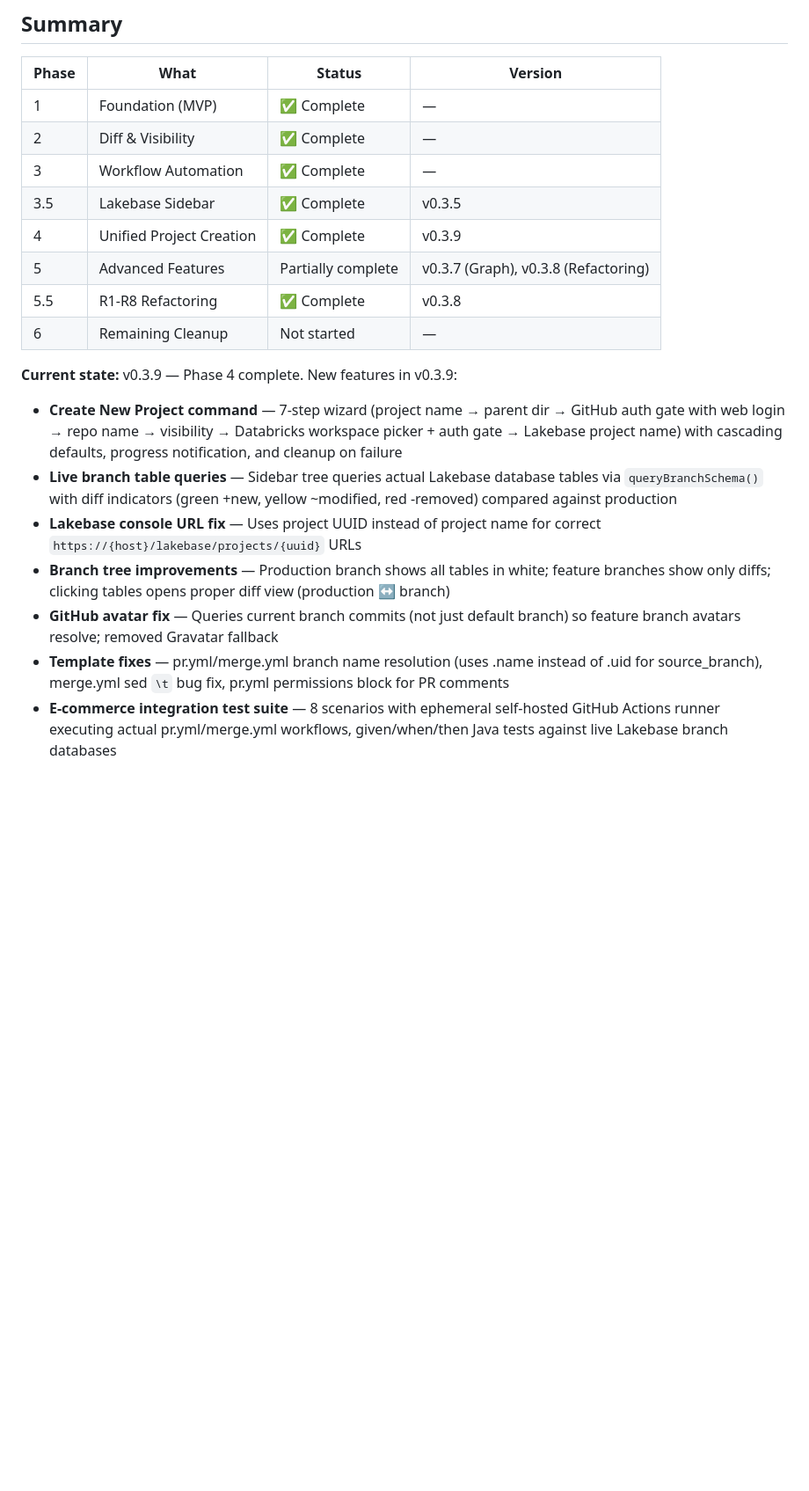
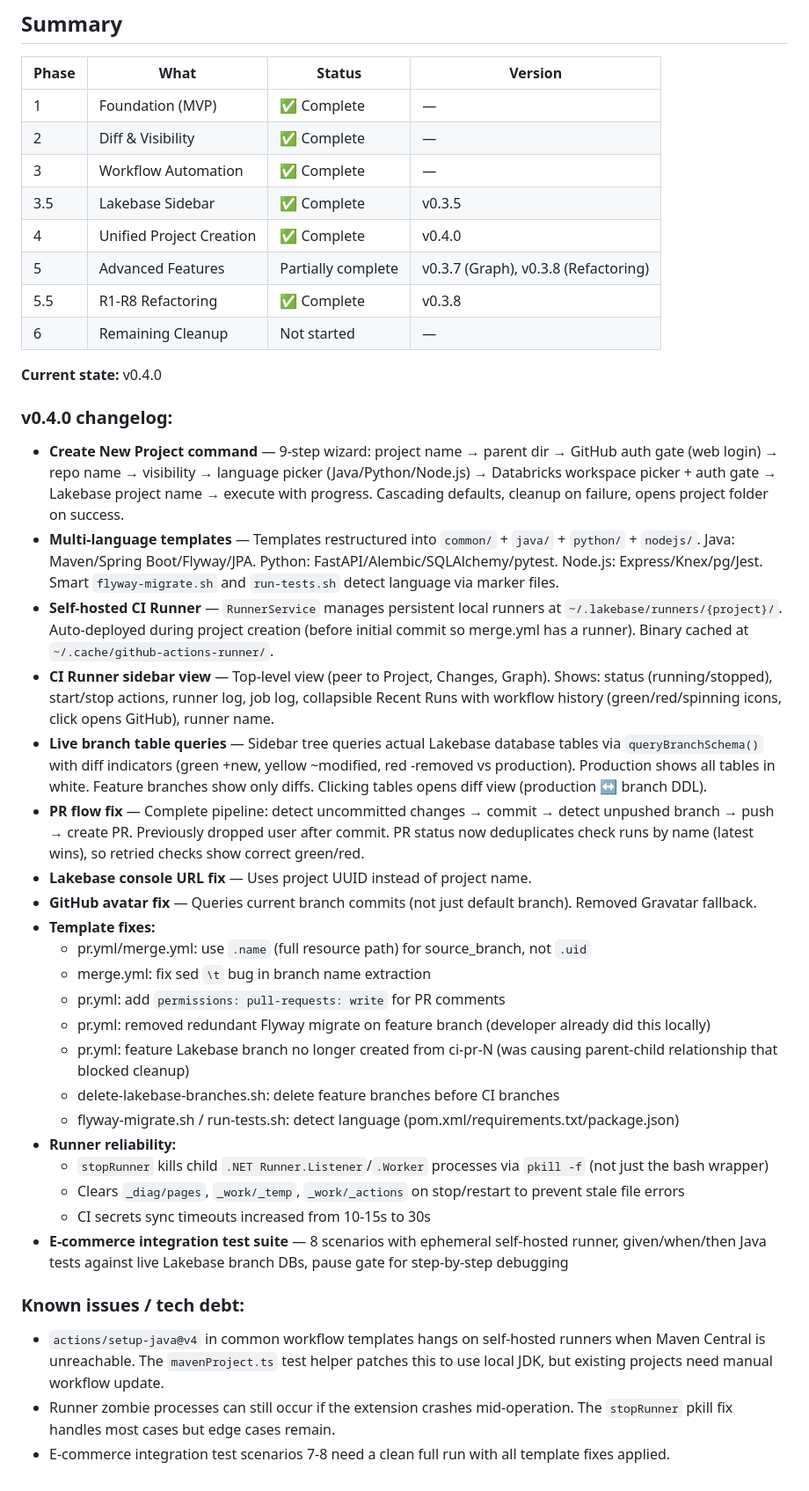
Before and after one commit to kevin-hartman/lakebase-scm-extension, a Markdown page: docs/plugin-plan.md, the part around the change. Shown at 88% size. Drawn GitHub-style; blank space fills up the shorter version.

Commit message:
Update plugin plan: v0.4.0 changelog, known issues, tech debt
Full v0.4.0 changelog covering multi-language templates, CI runner,
PR flow fixes, template fixes, runner reliability improvements.
Added known issues section for setup-java hangs, runner zombies,
and integration test re-run needed.

Co-authored-by: Isaac

```diff
--- a/docs/plugin-plan.md
+++ b/docs/plugin-plan.md
@@ -422,16 +422,37 @@ lakebase-scm-extension/
 | 2 | Diff & Visibility | ✅ Complete | — |
 | 3 | Workflow Automation | ✅ Complete | — |
 | 3.5 | Lakebase Sidebar | ✅ Complete | v0.3.5 |
-| 4 | Unified Project Creation | ✅ Complete | v0.3.9 |
+| 4 | Unified Project Creation | ✅ Complete | v0.4.0 |
 | 5 | Advanced Features | Partially complete | v0.3.7 (Graph), v0.3.8 (Refactoring) |
 | 5.5 | R1-R8 Refactoring | ✅ Complete | v0.3.8 |
 | 6 | Remaining Cleanup | Not started | — |
 
-**Current state:** v0.3.9 — Phase 4 complete. New features in v0.3.9:
-- **Create New Project command** — 7-step wizard (project name → parent dir → GitHub auth gate with web login → repo name → visibility → Databricks workspace picker + auth gate → Lakebase project name) with cascading defaults, progress notification, and cleanup on failure
-- **Live branch table queries** — Sidebar tree queries actual Lakebase database tables via `queryBranchSchema()` with diff indicators (green +new, yellow ~modified, red -removed) compared against production
-- **Lakebase console URL fix** — Uses project UUID instead of project name for correct `https://{host}/lakebase/projects/{uuid}` URLs
-- **Branch tree improvements** — Production branch shows all tables in white; feature branches show only diffs; clicking tables opens proper diff view (production ↔ branch)
-- **GitHub avatar fix** — Queries current branch commits (not just default branch) so feature branch avatars resolve; removed Gravatar fallback
-- **Template fixes** — pr.yml/merge.yml branch name resolution (uses .name instead of .uid for source_branch), merge.yml sed `\t` bug fix, pr.yml permissions block for PR comments
-- **E-commerce integration test suite** — 8 scenarios with ephemeral self-hosted GitHub Actions runner executing actual pr.yml/merge.yml workflows, given/when/then Java tests against live Lakebase branch databases
+**Current state:** v0.4.0
+
+### v0.4.0 changelog:
+- **Create New Project command** — 9-step wizard: project name → parent dir → GitHub auth gate (web login) → repo name → visibility → language picker (Java/Python/Node.js) → Databricks workspace picker + auth gate → Lakebase project name → execute with progress. Cascading defaults, cleanup on failure, opens project folder on success.
+- **Multi-language templates** — Templates restructured into `common/` + `java/` + `python/` + `nodejs/`. Java: Maven/Spring Boot/Flyway/JPA. Python: FastAPI/Alembic/SQLAlchemy/pytest. Node.js: Express/Knex/pg/Jest. Smart `flyway-migrate.sh` and `run-tests.sh` detect language via marker files.
+- **Self-hosted CI Runner** — `RunnerService` manages persistent local runners at `~/.lakebase/runners/{project}/`. Auto-deployed during project creation (before initial commit so merge.yml has a runner). Binary cached at `~/.cache/github-actions-runner/`.
+- **CI Runner sidebar view** — Top-level view (peer to Project, Changes, Graph). Shows: status (running/stopped), start/stop actions, runner log, job log, collapsible Recent Runs with workflow history (green/red/spinning icons, click opens GitHub), runner name.
+- **Live branch table queries** — Sidebar tree queries actual Lakebase database tables via `queryBranchSchema()` with diff indicators (green +new, yellow ~modified, red -removed vs production). Production shows all tables in white. Feature branches show only diffs. Clicking tables opens diff view (production ↔ branch DDL).
+- **PR flow fix** — Complete pipeline: detect uncommitted changes → commit → detect unpushed branch → push → create PR. Previously dropped user after commit. PR status now deduplicates check runs by name (latest wins), so retried checks show correct green/red.
+- **Lakebase console URL fix** — Uses project UUID instead of project name.
+- **GitHub avatar fix** — Queries current branch commits (not just default branch). Removed Gravatar fallback.
+- **Template fixes:**
+  - pr.yml/merge.yml: use `.name` (full resource path) for source_branch, not `.uid`
+  - merge.yml: fix sed `\t` bug in branch name extraction
+  - pr.yml: add `permissions: pull-requests: write` for PR comments
+  - pr.yml: removed redundant Flyway migrate on feature branch (developer already did this locally)
+  - pr.yml: feature Lakebase branch no longer created from ci-pr-N (was causing parent-child relationship that blocked cleanup)
+  - delete-lakebase-branches.sh: delete feature branches before CI branches
+  - flyway-migrate.sh / run-tests.sh: detect language (pom.xml/requirements.txt/package.json)
+- **Runner reliability:**
+  - `stopRunner` kills child `.NET Runner.Listener`/`.Worker` processes via `pkill -f` (not just the bash wrapper)
+  - Clears `_diag/pages`, `_work/_temp`, `_work/_actions` on stop/restart to prevent stale file errors
+  - CI secrets sync timeouts increased from 10-15s to 30s
+- **E-commerce integration test suite** — 8 scenarios with ephemeral self-hosted runner, given/when/then Java tests against live Lakebase branch DBs, pause gate for step-by-step debugging
+
+### Known issues / tech debt:
+- `actions/setup-java@v4` in common workflow templates hangs on self-hosted runners when Maven Central is unreachable. The `mavenProject.ts` test helper patches this to use local JDK, but existing projects need manual workflow update.
+- Runner zombie processes can still occur if the extension crashes mid-operation. The `stopRunner` pkill fix handles most cases but edge cases remain.
+- E-commerce integration test scenarios 7-8 need a clean full run with all template fixes applied.
```
